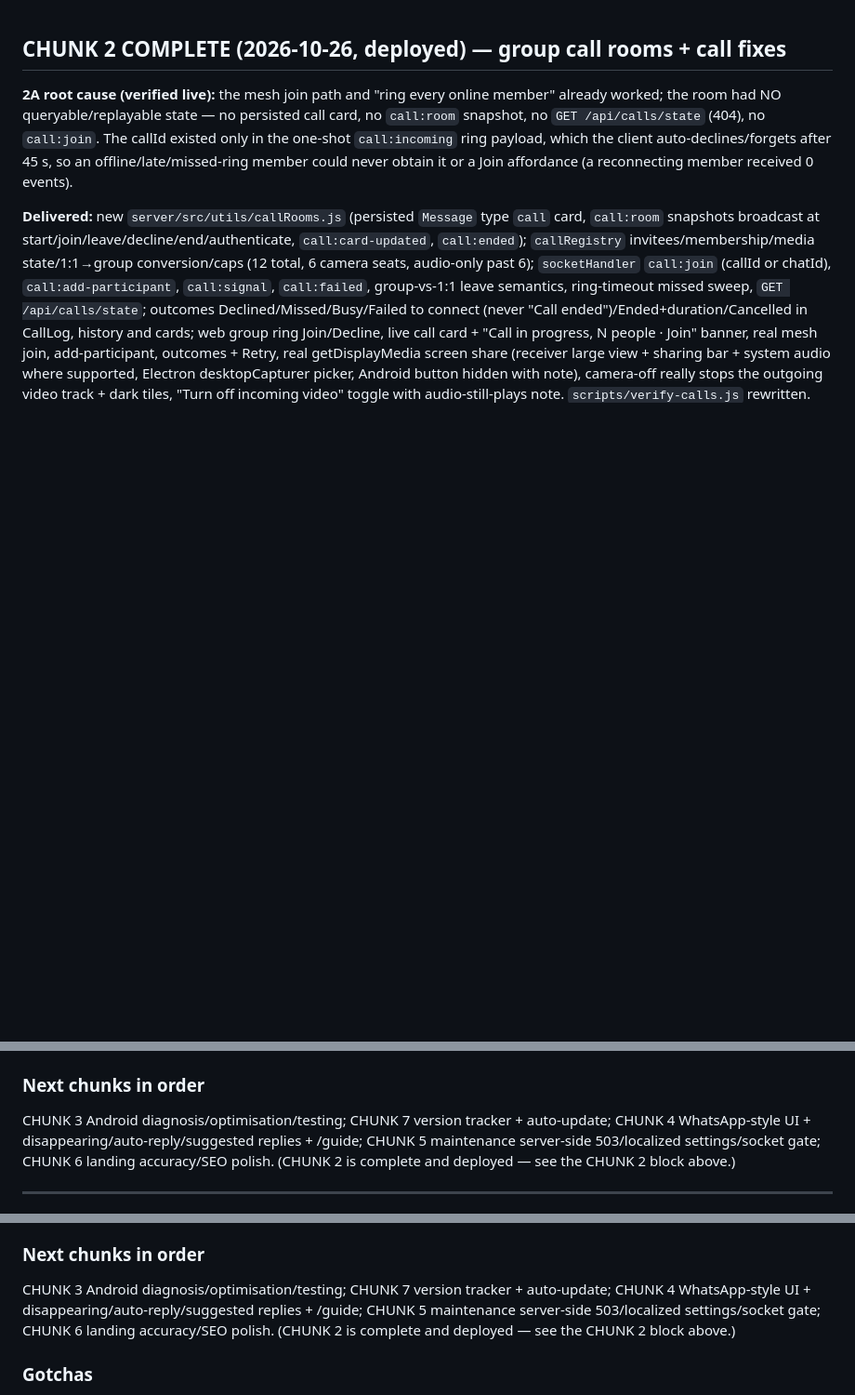
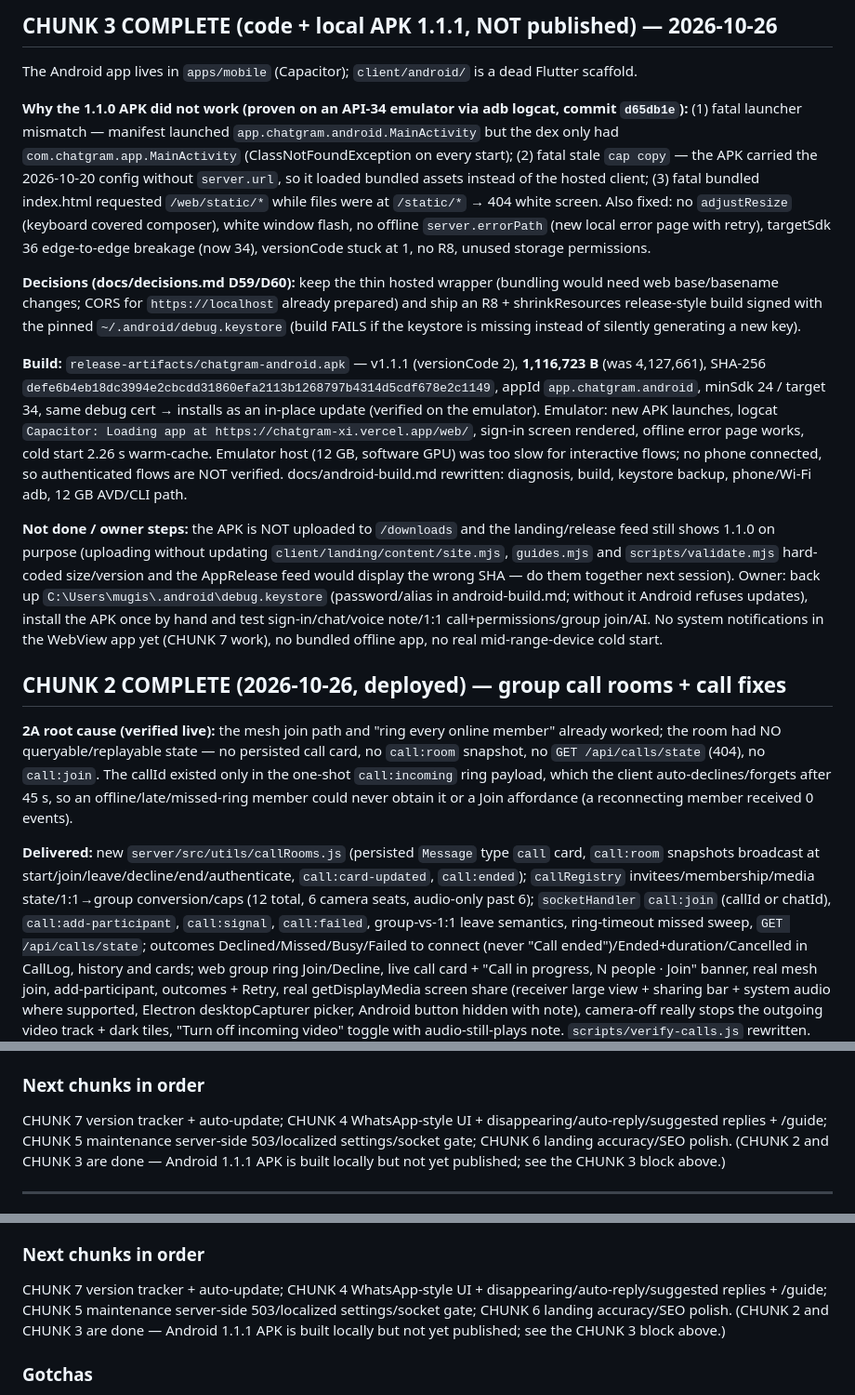
Before and after one commit to wolfrax460/chatgram, a Markdown page: docs/progress.md, 3 parts joined by grey strips. Shown at 93% size. GitHub-like rendering; blank space fills up the shorter version.

Commit message:
docs: chunk 3 Android diagnosis, 1.1.1 build and publish hand-off

```diff
--- a/docs/progress.md
+++ b/docs/progress.md
@@ -1,3 +1,15 @@
+## CHUNK 3 COMPLETE (code + local APK 1.1.1, NOT published) — 2026-10-26
+
+The Android app lives in `apps/mobile` (Capacitor); `client/android/` is a dead Flutter scaffold.
+
+**Why the 1.1.0 APK did not work (proven on an API-34 emulator via adb logcat, commit `d65db1e`):** (1) fatal launcher mismatch — manifest launched `app.chatgram.android.MainActivity` but the dex only had `com.chatgram.app.MainActivity` (ClassNotFoundException on every start); (2) fatal stale `cap copy` — the APK carried the 2026-10-20 config without `server.url`, so it loaded bundled assets instead of the hosted client; (3) fatal bundled index.html requested `/web/static/*` while files were at `/static/*` → 404 white screen. Also fixed: no `adjustResize` (keyboard covered composer), white window flash, no offline `server.errorPath` (new local error page with retry), targetSdk 36 edge-to-edge breakage (now 34), versionCode stuck at 1, no R8, unused storage permissions.
+
+**Decisions (docs/decisions.md D59/D60):** keep the thin hosted wrapper (bundling would need web base/basename changes; CORS for `https://localhost` already prepared) and ship an R8 + shrinkResources release-style build signed with the pinned `~/.android/debug.keystore` (build FAILS if the keystore is missing instead of silently generating a new key).
+
+**Build:** `release-artifacts/chatgram-android.apk` — v1.1.1 (versionCode 2), **1,116,723 B** (was 4,127,661), SHA-256 `defe6b4eb18dc3994e2cbcdd31860efa2113b1268797b4314d5cdf678e2c1149`, appId `app.chatgram.android`, minSdk 24 / target 34, same debug cert → installs as an in-place update (verified on the emulator). Emulator: new APK launches, logcat `Capacitor: Loading app at https://chatgram-xi.vercel.app/web/`, sign-in screen rendered, offline error page works, cold start 2.26 s warm-cache. Emulator host (12 GB, software GPU) was too slow for interactive flows; no phone connected, so authenticated flows are NOT verified. docs/android-build.md rewritten: diagnosis, build, keystore backup, phone/Wi-Fi adb, 12 GB AVD/CLI path.
+
+**Not done / owner steps:** the APK is NOT uploaded to `/downloads` and the landing/release feed still shows 1.1.0 on purpose (uploading without updating `client/landing/content/site.mjs`, `guides.mjs` and `scripts/validate.mjs` hard-coded size/version and the AppRelease feed would display the wrong SHA — do them together next session). Owner: back up `C:\Users\mugis\.android\debug.keystore` (password/alias in android-build.md; without it Android refuses updates), install the APK once by hand and test sign-in/chat/voice note/1:1 call+permissions/group join/AI. No system notifications in the WebView app yet (CHUNK 7 work), no bundled offline app, no real mid-range-device cold start.
+
 ## CHUNK 2 COMPLETE (2026-10-26, deployed) — group call rooms + call fixes
 
 **2A root cause (verified live):** the mesh join path and "ring every online member" already worked; the room had NO queryable/replayable state — no persisted call card, no `call:room` snapshot, no `GET /api/calls/state` (404), no `call:join`. The callId existed only in the one-shot `call:incoming` ring payload, which the client auto-declines/forgets after 45 s, so an offline/late/missed-ring member could never obtain it or a Join affordance (a reconnecting member received 0 events).
@@ -45,7 +57,7 @@
 - Rollback for this deploy: `src.bak-20261026-140604` + DB backup `20261026-140604`, previous web deployment `chatgram-a4kwzcglx`.
 
 ### Next chunks in order
-CHUNK 3 Android diagnosis/optimisation/testing; CHUNK 7 version tracker + auto-update; CHUNK 4 WhatsApp-style UI + disappearing/auto-reply/suggested replies + /guide; CHUNK 5 maintenance server-side 503/localized settings/socket gate; CHUNK 6 landing accuracy/SEO polish. (CHUNK 2 is complete and deployed — see the CHUNK 2 block above.)
+CHUNK 7 version tracker + auto-update; CHUNK 4 WhatsApp-style UI + disappearing/auto-reply/suggested replies + /guide; CHUNK 5 maintenance server-side 503/localized settings/socket gate; CHUNK 6 landing accuracy/SEO polish. (CHUNK 2 and CHUNK 3 are done — Android 1.1.1 APK is built locally but not yet published; see the CHUNK 3 block above.)
 
 ---
 
@@ -122,7 +134,7 @@ never deploy a file that mixes your change with someone else's uncommitted work.
 - 1B group mention fixes from this round's chat (duplicate address fixed; no-context and admin-contact honesty instructions added) were mostly implemented in the previous session and verified; this session added the report/prefix/honesty prompt pieces only.
 
 ### Next chunks in order
-CHUNK 3 Android diagnosis/optimisation/testing; CHUNK 7 version tracker + auto-update; CHUNK 4 WhatsApp-style UI + disappearing/auto-reply/suggested replies + /guide; CHUNK 5 maintenance server-side 503/localized settings/socket gate; CHUNK 6 landing accuracy/SEO polish. (CHUNK 2 is complete and deployed — see the CHUNK 2 block above.)
+CHUNK 7 version tracker + auto-update; CHUNK 4 WhatsApp-style UI + disappearing/auto-reply/suggested replies + /guide; CHUNK 5 maintenance server-side 503/localized settings/socket gate; CHUNK 6 landing accuracy/SEO polish. (CHUNK 2 and CHUNK 3 are done — Android 1.1.1 APK is built locally but not yet published; see the CHUNK 3 block above.)
 
 ### Gotchas
 - reports.js gets AdminInbox lazily via require('./chatgram') to avoid a circular require; do not move that to a top-level require.
```
